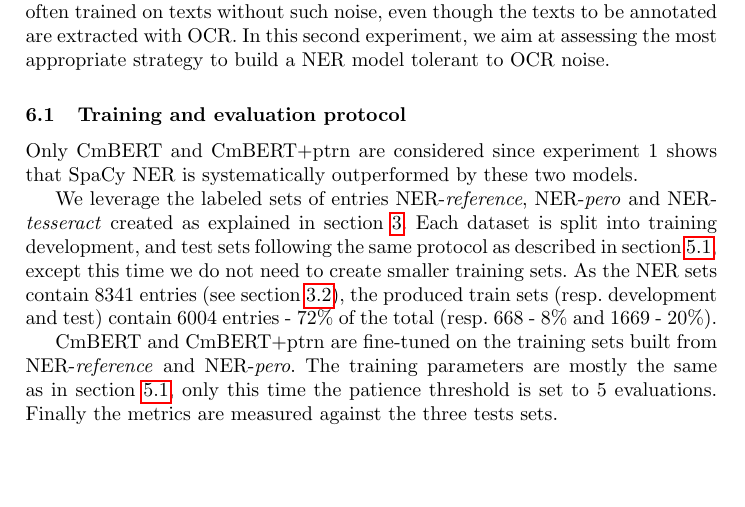
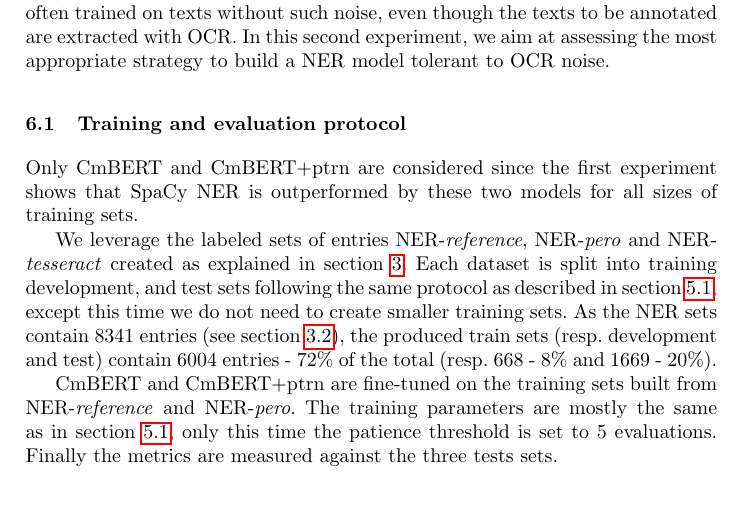
Before and after one commit to soduco/paper-ner-bench-das22, a LaTeX thesis (src-latex/main-paper.tex, which reads src-latex/parts/60-ner-xp2-pretraining-and-finetuning.tex): part of page 11 of 18, cut so that both start at the same text, the shorter picture padded with empty space. Compiled offline with pdfLaTeX.

```diff
--- a/src-latex/parts/60-ner-xp2-pretraining-and-finetuning.tex
+++ b/src-latex/parts/60-ner-xp2-pretraining-and-finetuning.tex
@@ -7,7 +7,7 @@
 
 
 \subsection{Training and evaluation protocol}
-Only CmBERT and CmBERT+ptrn are considered since experiment 1 shows that SpaCy NER is systematically outperformed by these two models.
+Only CmBERT and CmBERT+ptrn are considered since the first experiment shows that SpaCy NER is outperformed by these two models for all sizes of training sets.
 
 We leverage the labeled sets of entries NER-\emph{reference}, NER-\emph{pero} and NER-\emph{tesseract} created as explained in \cref{sec:dataset}.
 Each dataset is split into training development, and test sets following the same protocol as described in \cref{sec:ner-xp1-protocol}, except this time we do not need to create smaller training sets.
```
